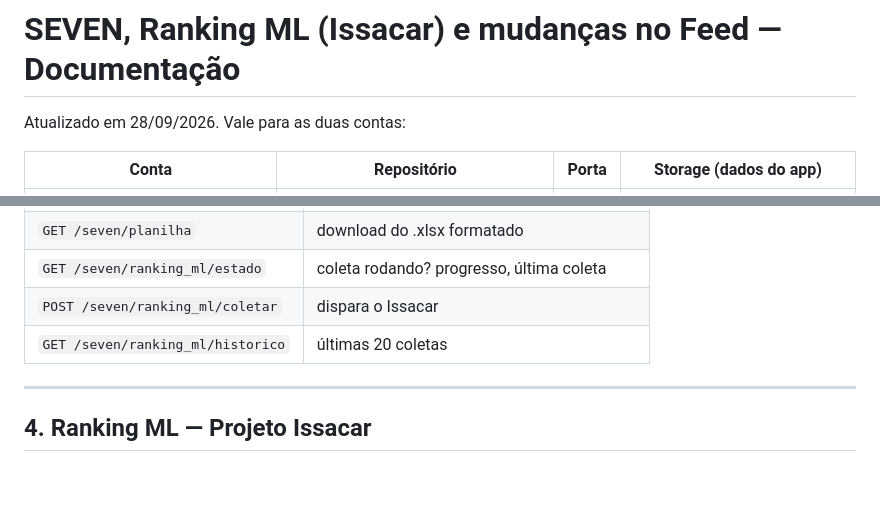
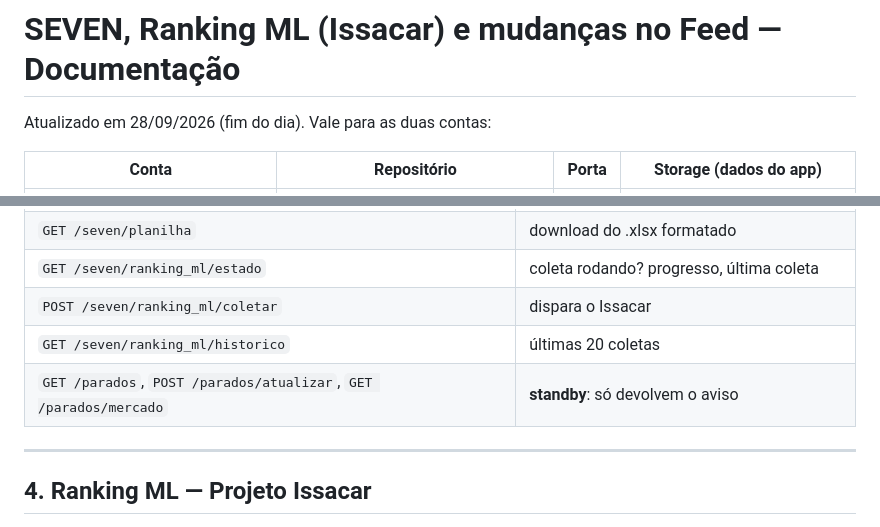
Before and after one commit to Thebigmath/dashboard-ml-electron, a Markdown page: DOCUMENTACAO_SEVEN.md, 2 parts joined by grey strips. Rendered like a GitHub page; blank space fills up the shorter version.

```diff
--- a/DOCUMENTACAO_SEVEN.md
+++ b/DOCUMENTACAO_SEVEN.md
@@ -1,6 +1,6 @@
 # SEVEN, Ranking ML (Issacar) e mudanças no Feed — Documentação
 
-Atualizado em 28/09/2026. Vale para as duas contas:
+Atualizado em 28/09/2026 (fim do dia). Vale para as duas contas:
 
 | Conta | Repositório | Porta | Storage (dados do app) |
 |---|---|---|---|
@@ -100,6 +101,7 @@ Geradas com **ExcelJS** (`planilha()` em `lib/seven.js`): título e resumo no to
 | `GET /seven/ranking_ml/estado` | coleta rodando? progresso, última coleta |
 | `POST /seven/ranking_ml/coletar` | dispara o Issacar |
 | `GET /seven/ranking_ml/historico` | últimas 20 coletas |
+| `GET /parados`, `POST /parados/atualizar`, `GET /parados/mercado` | **standby**: só devolvem o aviso |
 
 ---
 
```
Also changed, not shown: other parts of DOCUMENTACAO_SEVEN.md (+40 -9 lines).
